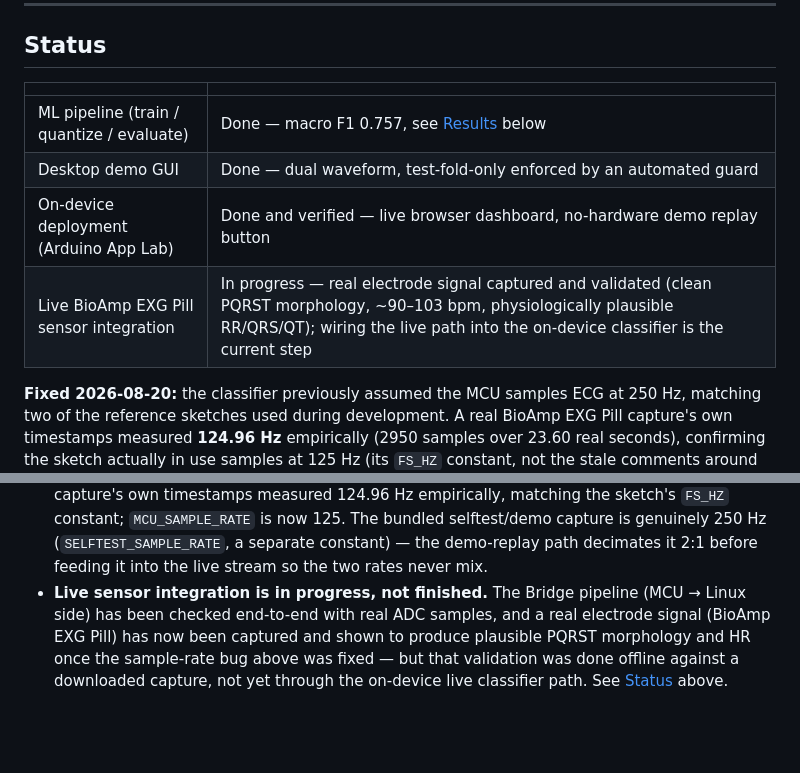
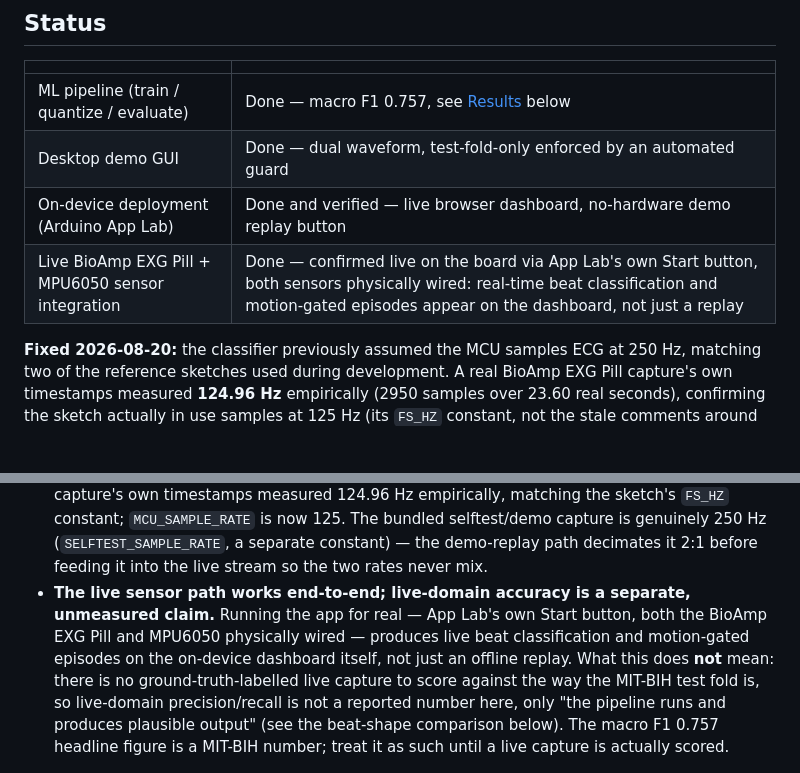
Before and after one commit to aseemj745/ecg-arrhythmia-detection-model-uno-q, a Markdown page: README.md, 2 parts joined by grey strips. Rendered like a GitHub page; blank space fills up the shorter version.

Commit message:
confirm live sensor and motion gating work on the board

```diff
--- a/README.md
+++ b/README.md
@@ -13,7 +13,7 @@ from a single MLII-equivalent lead, trained on MIT-BIH and exported to a
 | ML pipeline (train / quantize / evaluate) | Done — macro F1 0.757, see [Results](#results-held-out-patients-int8-onnx) below |
 | Desktop demo GUI | Done — dual waveform, test-fold-only enforced by an automated guard |
 | On-device deployment (Arduino App Lab) | Done and verified — live browser dashboard, no-hardware demo replay button |
-| Live BioAmp EXG Pill sensor integration | In progress — real electrode signal captured and validated (clean PQRST morphology, ~90–103 bpm, physiologically plausible RR/QRS/QT); wiring the live path into the on-device classifier is the current step |
+| Live BioAmp EXG Pill + MPU6050 sensor integration | Done — confirmed live on the board via App Lab's own Start button, both sensors physically wired: real-time beat classification and motion-gated episodes appear on the dashboard, not just a replay |
 
 **Fixed 2026-08-20:** the classifier previously assumed the MCU samples ECG
 at 250 Hz, matching two of the reference sketches used during development.
@@ -156,13 +156,17 @@ These are stated because they affect how the numbers should be read.
   is genuinely 250 Hz (`SELFTEST_SAMPLE_RATE`, a separate constant) — the
   demo-replay path decimates it 2:1 before feeding it into the live stream
   so the two rates never mix.
-- **Live sensor integration is in progress, not finished.** The Bridge
-  pipeline (MCU → Linux side) has been checked end-to-end with real ADC
-  samples, and a real electrode signal (BioAmp EXG Pill) has now been
-  captured and shown to produce plausible PQRST morphology and HR once the
-  sample-rate bug above was fixed — but that validation was done offline
-  against a downloaded capture, not yet through the on-device live
-  classifier path. See [Status](#status) above.
+- **The live sensor path works end-to-end; live-domain accuracy is a
+  separate, unmeasured claim.** Running the app for real — App Lab's own
+  Start button, both the BioAmp EXG Pill and MPU6050 physically wired —
+  produces live beat classification and motion-gated episodes on the
+  on-device dashboard itself, not just an offline replay. What this does
+  **not** mean: there is no ground-truth-labelled live capture to score
+  against the way the MIT-BIH test fold is, so live-domain precision/recall
+  is not a reported number here, only "the pipeline runs and produces
+  plausible output" (see the beat-shape comparison below). The macro F1
+  0.757 headline figure is a MIT-BIH number; treat it as such until a live
+  capture is actually scored.
 
 <img src="docs/images/beat_comparison_live_vs_mitbih.png" alt="Average beat shape: a real BioAmp EXG Pill capture next to MIT-BIH, aligned on the R-peak" width="700">
 
```
